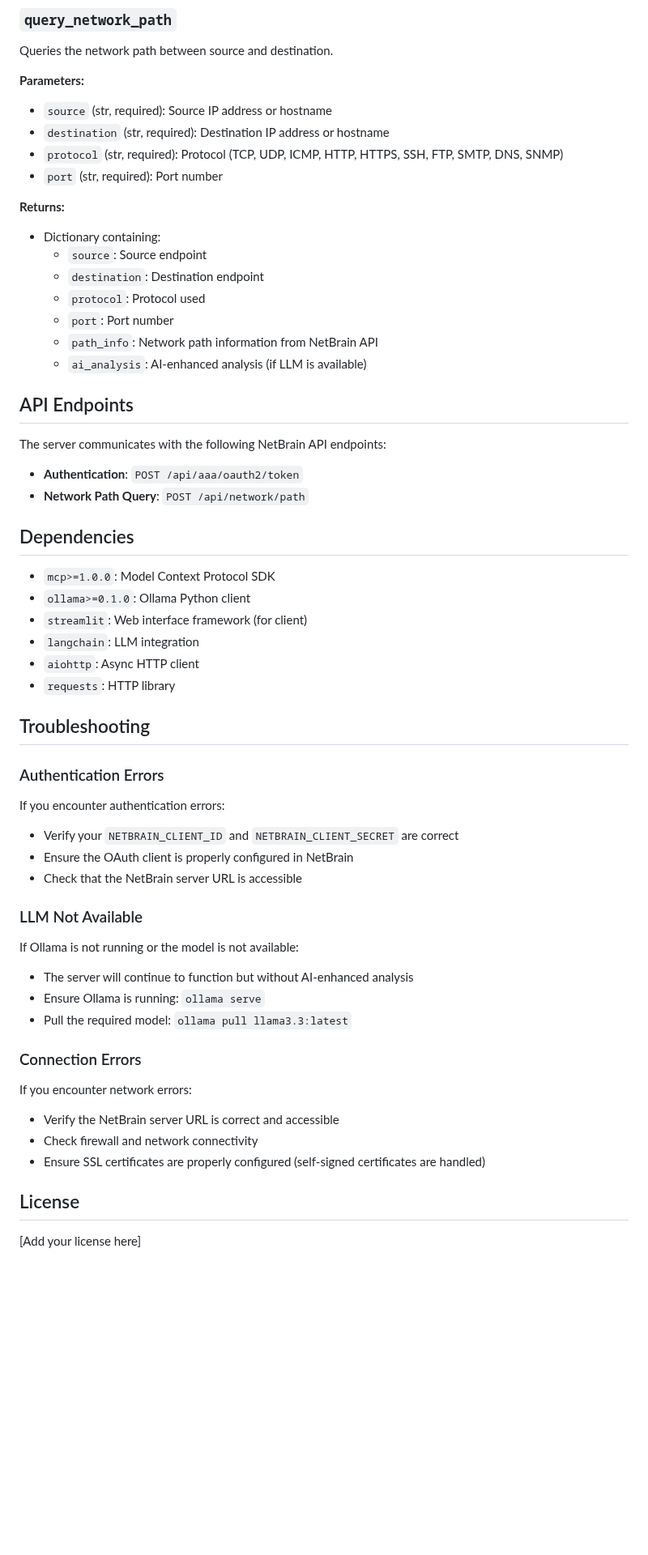
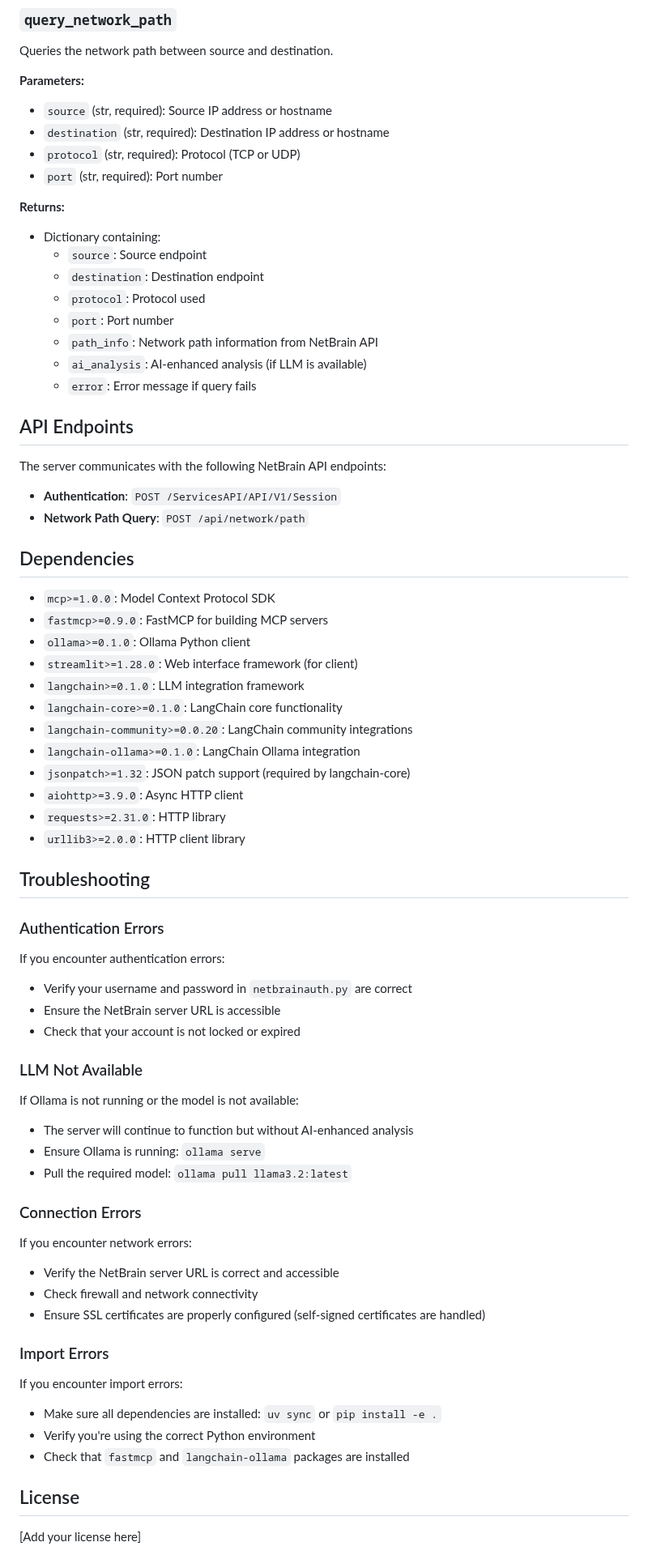
Before and after one commit to manikandarajzma/netbrain, a Markdown page: README.md, the part around one of its changes. Shown at 81% size. Rendered like a GitHub page; blank space fills up the shorter version.

```diff
--- a/README.md
+++ b/README.md
@@ -112,7 +132,7 @@ Queries the network path between source and destination.
 **Parameters:**
 - `source` (str, required): Source IP address or hostname
 - `destination` (str, required): Destination IP address or hostname
-- `protocol` (str, required): Protocol (TCP, UDP, ICMP, HTTP, HTTPS, SSH, FTP, SMTP, DNS, SNMP)
+- `protocol` (str, required): Protocol (TCP or UDP)
 - `port` (str, required): Port number
 
 **Returns:**
@@ -123,38 +143,45 @@ Queries the network path between source and destination.
   - `port`: Port number
   - `path_info`: Network path information from NetBrain API
   - `ai_analysis`: AI-enhanced analysis (if LLM is available)
+  - `error`: Error message if query fails
 
 ## API Endpoints
 
 The server communicates with the following NetBrain API endpoints:
 
-- **Authentication**: `POST /api/aaa/oauth2/token`
+- **Authentication**: `POST /ServicesAPI/API/V1/Session`
 - **Network Path Query**: `POST /api/network/path`
 
 ## Dependencies
 
 - `mcp>=1.0.0`: Model Context Protocol SDK
+- `fastmcp>=0.9.0`: FastMCP for building MCP servers
 - `ollama>=0.1.0`: Ollama Python client
-- `streamlit`: Web interface framework (for client)
-- `langchain`: LLM integration
-- `aiohttp`: Async HTTP client
-- `requests`: HTTP library
+- `streamlit>=1.28.0`: Web interface framework (for client)
+- `langchain>=0.1.0`: LLM integration framework
+- `langchain-core>=0.1.0`: LangChain core functionality
+- `langchain-community>=0.0.20`: LangChain community integrations
+- `langchain-ollama>=0.1.0`: LangChain Ollama integration
+- `jsonpatch>=1.32`: JSON patch support (required by langchain-core)
+- `aiohttp>=3.9.0`: Async HTTP client
+- `requests>=2.31.0`: HTTP library
+- `urllib3>=2.0.0`: HTTP client library
 
 ## Troubleshooting
 
 ### Authentication Errors
 
 If you encounter authentication errors:
-- Verify your `NETBRAIN_CLIENT_ID` and `NETBRAIN_CLIENT_SECRET` are correct
-- Ensure the OAuth client is properly configured in NetBrain
-- Check that the NetBrain server URL is accessible
+- Verify your username and password in `netbrainauth.py` are correct
+- Ensure the NetBrain server URL is accessible
+- Check that your account is not locked or expired
 
 ### LLM Not Available
 
 If Ollama is not running or the model is not available:
 - The server will continue to function but without AI-enhanced analysis
 - Ensure Ollama is running: `ollama serve`
-- Pull the required model: `ollama pull llama3.3:latest`
+- Pull the required model: `ollama pull llama3.2:latest`
 
 ### Connection Errors
 
@@ -163,6 +190,13 @@ If you encounter network errors:
 - Check firewall and network connectivity
 - Ensure SSL certificates are properly configured (self-signed certificates are handled)
 
+### Import Errors
+
+If you encounter import errors:
+- Make sure all dependencies are installed: `uv sync` or `pip install -e .`
+- Verify you're using the correct Python environment
+- Check that `fastmcp` and `langchain-ollama` packages are installed
+
 ## License
 
 [Add your license here]
```
Also changed, not shown: other parts of README.md (+45 -25 lines).
